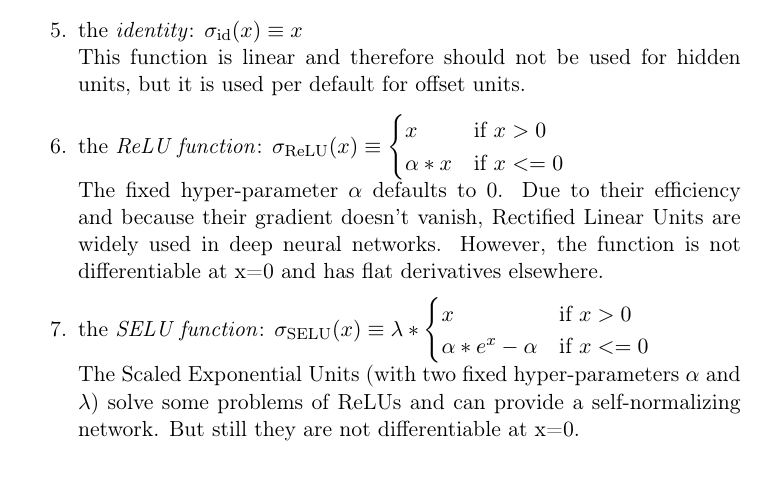
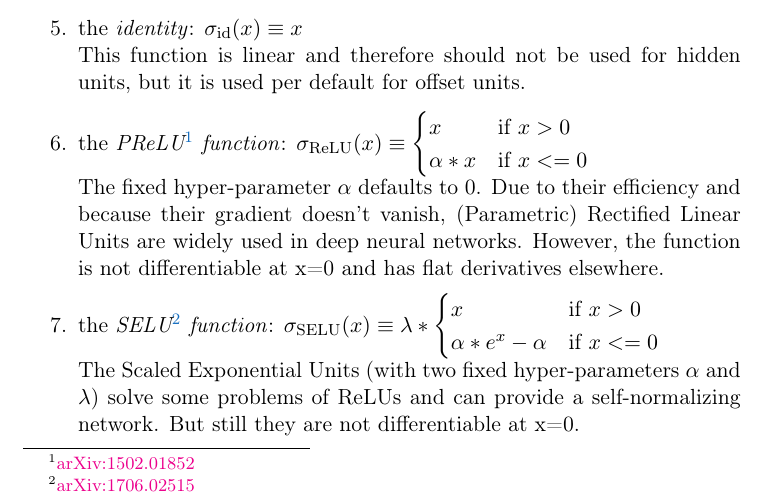
Before and after one commit to DCM-UPB/QNets, a LaTeX document (doc/user_manual.tex): part of page 4 of 8, cut so that both start at the same text. Compiled offline with pdfLaTeX.

Commit message:
Added arxiv cites for PReLU/SELU actfs to doc

```diff
--- a/doc/user_manual.tex
+++ b/doc/user_manual.tex
@@ -10,6 +10,7 @@
 \usepackage[unicode=true,colorlinks=true,linkcolor=RoyalBlue,citecolor=RoyalBlue]{hyperref}
 \usepackage{natbib}
 \usepackage{lipsum}
+\usepackage{hyperref}
 
 \title{The Feed Forward Neural Network library}
 \author{Francesco Calcavecchia}
@@ -152,13 +153,13 @@ Unlike normal activation functions it is symmetric around origin and not monoton
 Periodic activation function for special use cases.
 \item the \emph{identity}: $\idaf(x) \equiv x$ \\
 This function is linear and therefore should not be used for hidden units, but it is used per default for offset units.
-\item the \emph{ReLU function}: $\reluaf(x) \equiv
+\item the \emph{PReLU\footnote{\href{https://arxiv.org/abs/1502.01852}{arXiv:1502.01852}} function}: $\reluaf(x) \equiv
 \begin{cases}
   x & \text{if $x>0$} \\
   \alpha * x & \text{if $x<=0$}
 \end{cases}$ \\
-The fixed hyper-parameter $\alpha$ defaults to 0. Due to their efficiency and because their gradient doesn't vanish, Rectified Linear Units are widely used in deep neural networks. However, the function is not differentiable at x=0 and has flat derivatives elsewhere.
-\item the \emph{SELU function}: $\seluaf(x) \equiv \lambda *
+The fixed hyper-parameter $\alpha$ defaults to 0. Due to their efficiency and because their gradient doesn't vanish, (Parametric) Rectified Linear Units are widely used in deep neural networks. However, the function is not differentiable at x=0 and has flat derivatives elsewhere.
+\item the \emph{SELU\footnote{\href{https://arxiv.org/abs/1706.02515}{arXiv:1706.02515}} function}: $\seluaf(x) \equiv \lambda *
 \begin{cases}
   x & \text{if $x>0$} \\
   \alpha * e^{x}- \alpha & \text{if $x<=0$}
```
Also changed, not shown: doc/user_manual.pdf.
